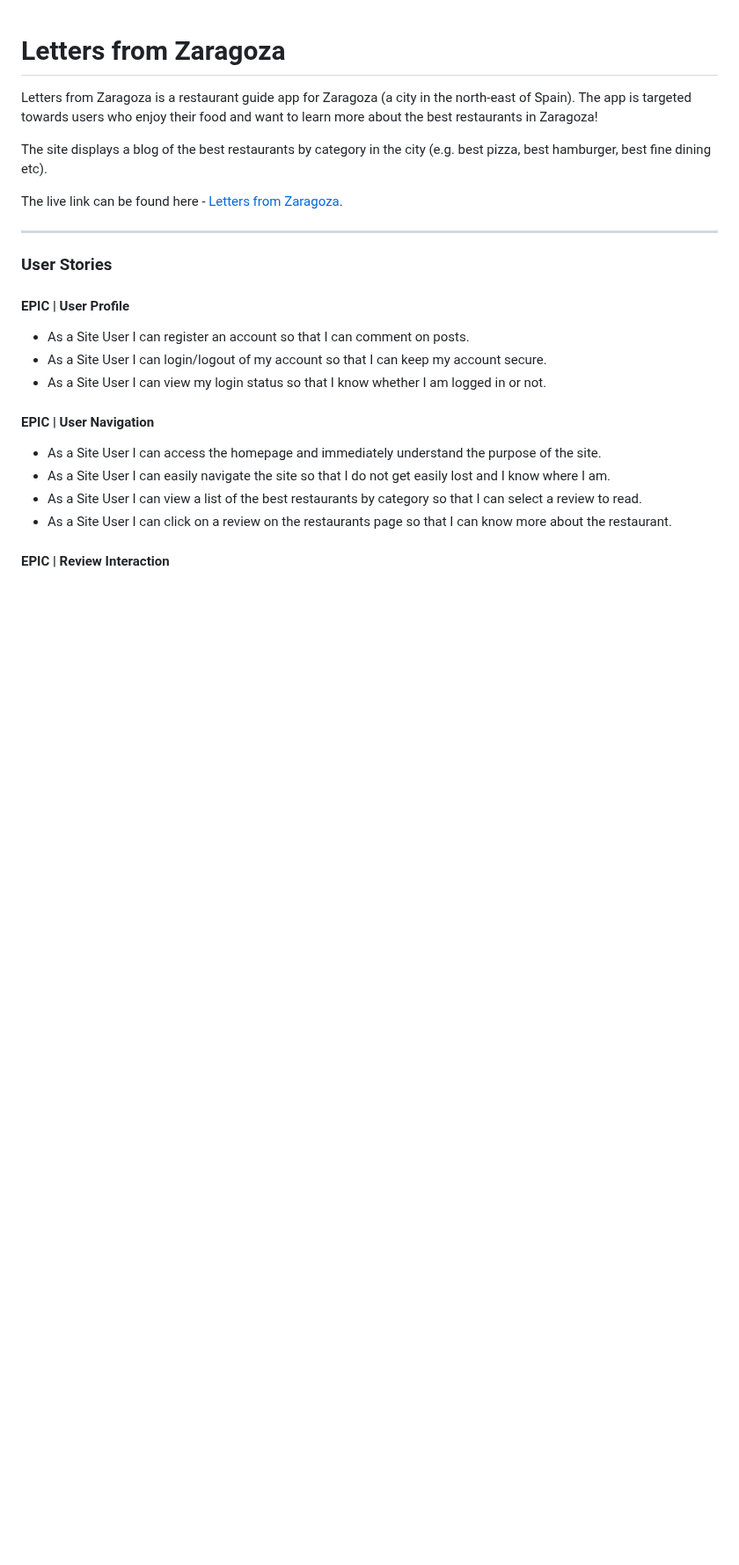
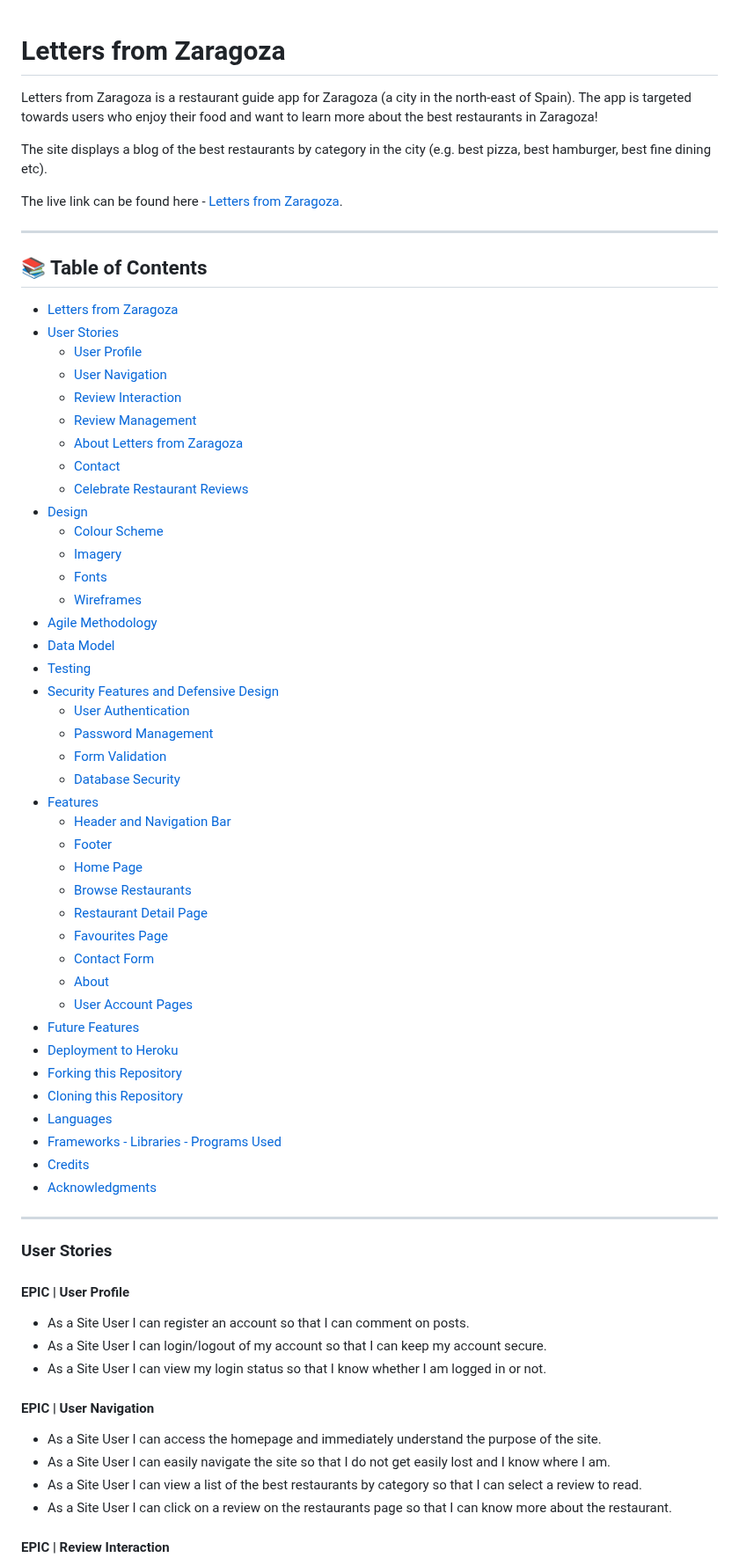
Before and after one commit to cgrace0044/pp4_zaragoza_restaurants, a Markdown page: README.md, the part around the change. Shown at 88% size. Drawn GitHub-style; blank space fills up the shorter version.

Commit message:
add table of contents to readme file

```diff
--- a/README.md
+++ b/README.md
@@ -5,6 +5,51 @@ Letters from Zaragoza is a restaurant guide app for Zaragoza (a city in the nort
 The site displays a blog of the best restaurants by category in the city (e.g. best pizza, best hamburger, best fine dining etc).
 
 The live link can be found here - [Letters from Zaragoza](https://letters-from-zaragoza-663ab0086474.herokuapp.com/).
+
+---
+
+## 📚 Table of Contents
+
+- [Letters from Zaragoza](#letters-from-zaragoza)
+- [User Stories](#user-stories)
+  - [User Profile](#epic--user-profile)
+  - [User Navigation](#epic--user-navigation)
+  - [Review Interaction](#epic--review-interaction)
+  - [Review Management](#epic--review-management)
+  - [About Letters from Zaragoza](#epic--about-letters-from-zaragoza)
+  - [Contact](#epic--contact)
+  - [Celebrate Restaurant Reviews](#epic--celebrate-restaurant-reviews)
+- [Design](#design)
+  - [Colour Scheme](#colour-scheme)
+  - [Imagery](#imagery)
+  - [Fonts](#fonts)
+  - [Wireframes](#wireframes)
+- [Agile Methodology](#agile-methodology)
+- [Data Model](#data-model)
+- [Testing](#testing)
+- [Security Features and Defensive Design](#security-features-and-defensive-design)
+  - [User Authentication](#user-authentication)
+  - [Password Management](#password-management)
+  - [Form Validation](#form-validation)
+  - [Database Security](#database-security)
+- [Features](#features)
+  - [Header and Navigation Bar](#header-and-navigation-bar)
+  - [Footer](#footer)
+  - [Home Page](#home-page)
+  - [Browse Restaurants](#browse-restaurants)
+  - [Restaurant Detail Page](#restaurant-detail-page)
+  - [Favourites Page](#favourites-page)
+  - [Contact Form](#contact-form)
+  - [About](#about)
+  - [User Account Pages](#user-account-pages)
+- [Future Features](#future-features)
+- [Deployment to Heroku](#deployment-to-heroku)
+- [Forking this Repository](#forking-this-repository)
+- [Cloning this Repository](#cloning-this-repository)
+- [Languages](#languages)
+- [Frameworks - Libraries - Programs Used](#frameworks---libraries---programs-used)
+- [Credits](#credits)
+- [Acknowledgments](#acknowledgments)
 
 ---
 
```
